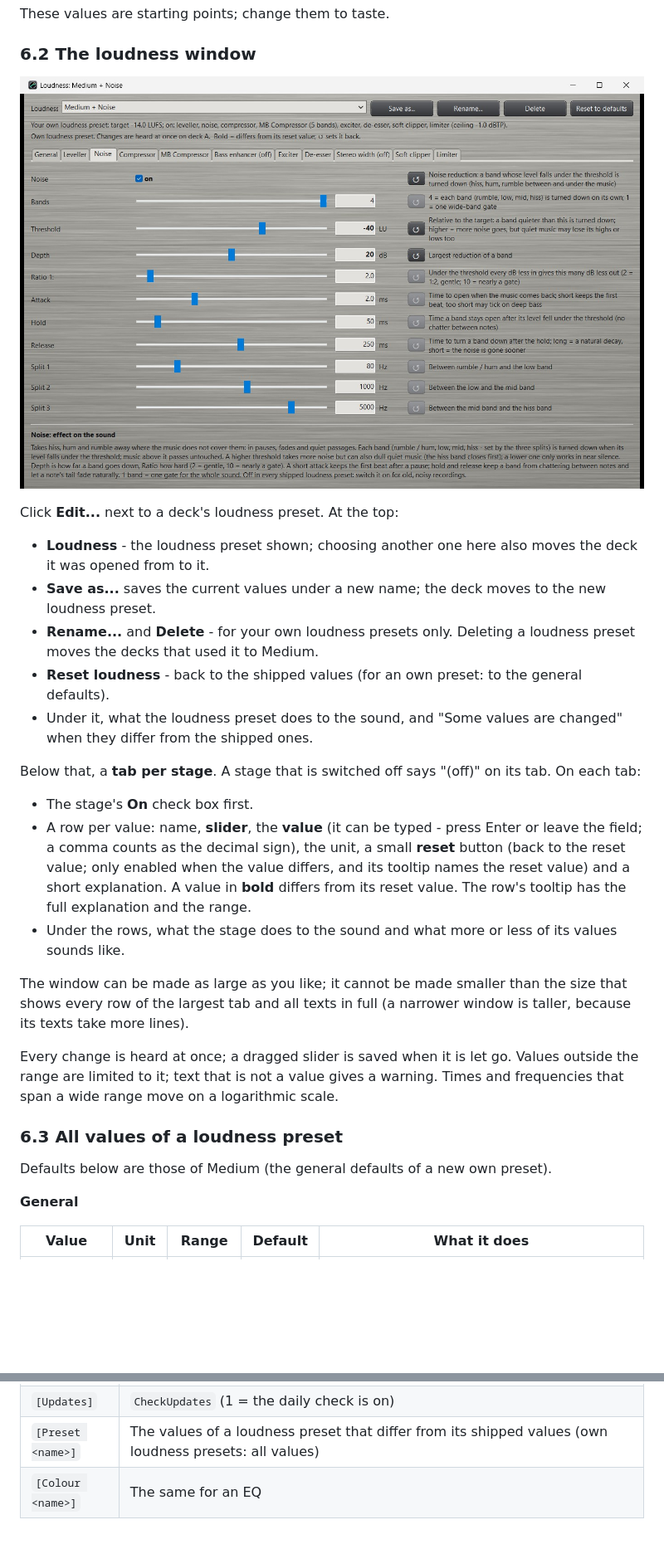
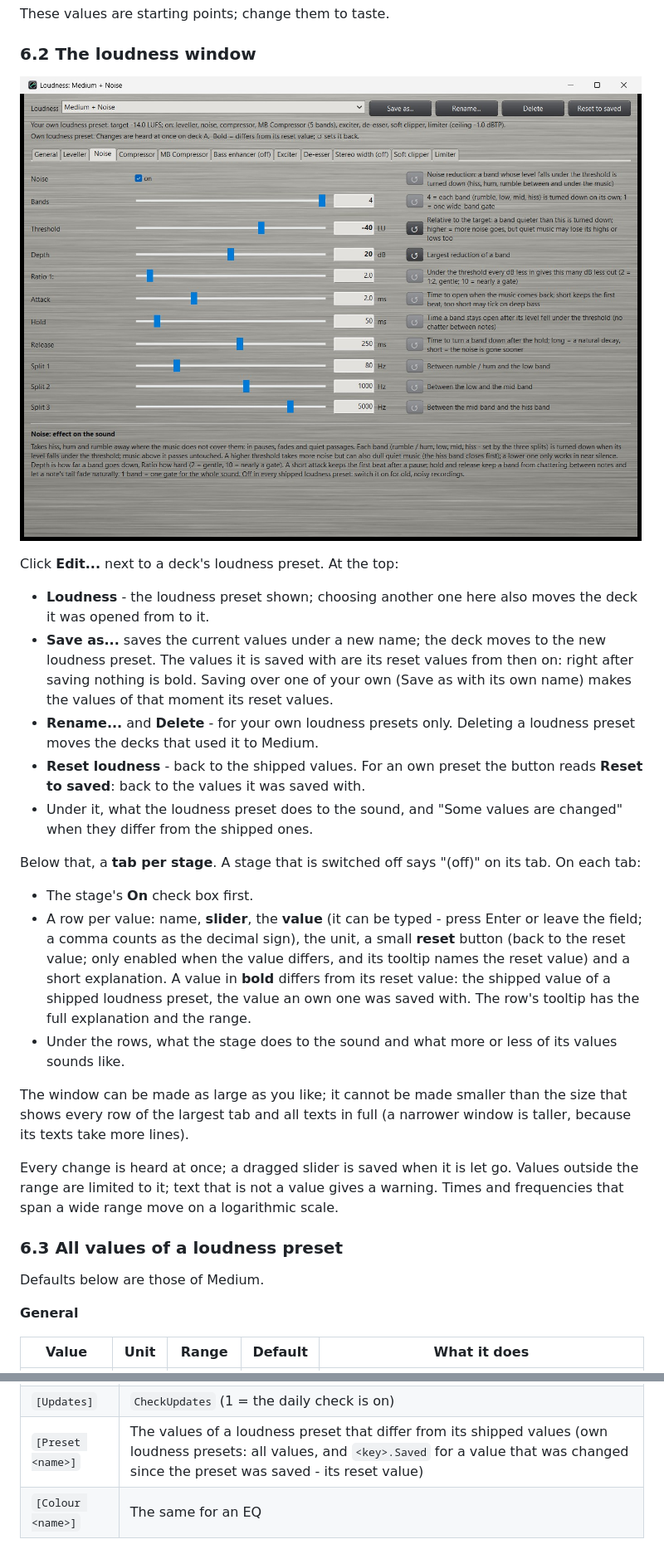
Before and after one commit to hghaken/DJAP, a Markdown page: docs/manual.md, 2 parts joined by grey strips. Shown at 83% size. Rendered like a GitHub page; pictures changed too: docs/images/preset.jpg; blank space fills up the shorter version.

```diff
--- a/docs/manual.md
+++ b/docs/manual.md
@@ -560,9 +560,12 @@ These values are starting points; change them to taste.
 Click **Edit...** next to a deck's loudness preset. At the top:
 
 - **Loudness** - the loudness preset shown; choosing another one here also moves the deck it was opened from to it.
-- **Save as...** saves the current values under a new name; the deck moves to the new loudness preset.
+- **Save as...** saves the current values under a new name; the deck moves to the new loudness preset. The values
+  it is saved with are its reset values from then on: right after saving nothing is bold. Saving over one of your own
+  (Save as with its own name) makes the values of that moment its reset values.
 - **Rename...** and **Delete** - for your own loudness presets only. Deleting a loudness preset moves the decks that used it to Medium.
-- **Reset loudness** - back to the shipped values (for an own preset: to the general defaults).
+- **Reset loudness** - back to the shipped values. For an own preset the button reads **Reset to saved**: back to
+  the values it was saved with.
 - Under it, what the loudness preset does to the sound, and "Some values are changed" when they differ from the shipped ones.
 
 Below that, a **tab per stage**. A stage that is switched off says "(off)" on its tab. On each tab:
@@ -571,7 +574,8 @@ Below that, a **tab per stage**. A stage that is switched off says "(off)" on it
 - A row per value: name, **slider**, the **value** (it can be typed - press Enter or leave the field; a comma counts
   as the decimal sign), the unit, a small **reset** button (back to the reset value; only enabled when the value
   differs, and its tooltip names the reset value) and a short explanation. A value in **bold** differs from its reset
-  value. The row's tooltip has the full explanation and the range.
+  value: the shipped value of a shipped loudness preset, the value an own one was saved with. The row's tooltip has
+  the full explanation and the range.
 - Under the rows, what the stage does to the sound and what more or less of its values sounds like.
 
 The window can be made as large as you like; it cannot be made smaller than the size that shows every row of the
@@ -583,7 +587,7 @@ scale.
 
 ### 6.3 All values of a loudness preset
 
-Defaults below are those of Medium (the general defaults of a new own preset).
+Defaults below are those of Medium.
 
 **General**
 
@@ -1185,7 +1189,7 @@ The About window shows which file is in use. DJAP saves it after every change. I
 | `[Decks]` | Each deck's loudness preset, EQ and processing switch, linked presets |
 | `[Window]` | Where each window was last - position, size, maximised (a window opens there; without a line it opens in the middle of the screen) - and the window options. The plug-in's windows have lines of their own (`PluginSpectrum`, `PluginSetup`, ...) |
 | `[Updates]` | `CheckUpdates` (1 = the daily check is on) |
-| `[Preset <name>]` | The values of a loudness preset that differ from its shipped values (own loudness presets: all values) |
+| `[Preset <name>]` | The values of a loudness preset that differ from its shipped values (own loudness presets: all values, and `<key>.Saved` for a value that was changed since the preset was saved - its reset value) |
 | `[Colour <name>]` | The same for an EQ |
 
 To start over, close DJAP and delete (or rename) the file; DJAP starts with the shipped loudness presets and opens the Setup
```
Also changed, not shown: docs/design.md (+12 -3 lines), 7 other files.
